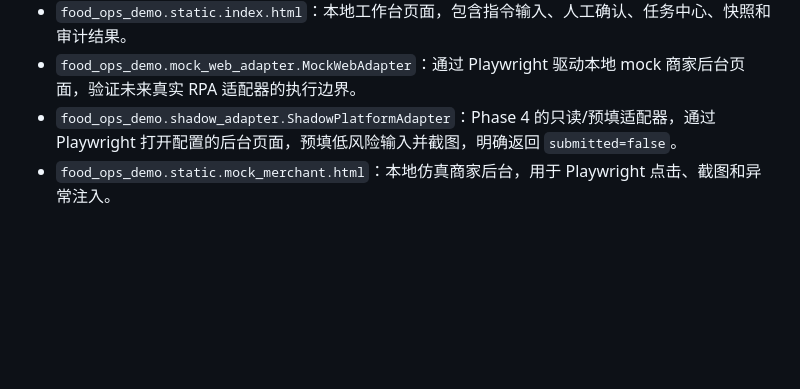
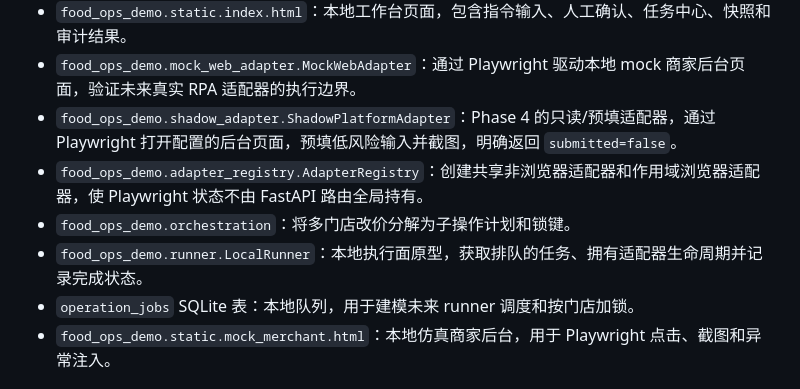
Before and after one commit to cheakerwu/foodOps, a Markdown page: docs/project-structure.md, the part around the change. GitHub-like rendering; blank space fills up the shorter version.

```diff
--- a/docs/project-structure.md
+++ b/docs/project-structure.md
@@ -66,6 +66,10 @@ D:\code\demov1
 - `food_ops_demo.static.index.html`：本地工作台页面，包含指令输入、人工确认、任务中心、快照和审计结果。
 - `food_ops_demo.mock_web_adapter.MockWebAdapter`：通过 Playwright 驱动本地 mock 商家后台页面，验证未来真实 RPA 适配器的执行边界。
 - `food_ops_demo.shadow_adapter.ShadowPlatformAdapter`：Phase 4 的只读/预填适配器，通过 Playwright 打开配置的后台页面，预填低风险输入并截图，明确返回 `submitted=false`。
+- `food_ops_demo.adapter_registry.AdapterRegistry`：创建共享非浏览器适配器和作用域浏览器适配器，使 Playwright 状态不由 FastAPI 路由全局持有。
+- `food_ops_demo.orchestration`：将多门店改价分解为子操作计划和锁键。
+- `food_ops_demo.runner.LocalRunner`：本地执行面原型，获取排队的任务、拥有适配器生命周期并记录完成状态。
+- `operation_jobs` SQLite 表：本地队列，用于建模未来 runner 调度和按门店加锁。
 - `food_ops_demo.static.mock_merchant.html`：本地仿真商家后台，用于 Playwright 点击、截图和异常注入。
 
 ## 已支持指令
```
Also changed, not shown: README.md (+6 -0 lines), 1 other file.
